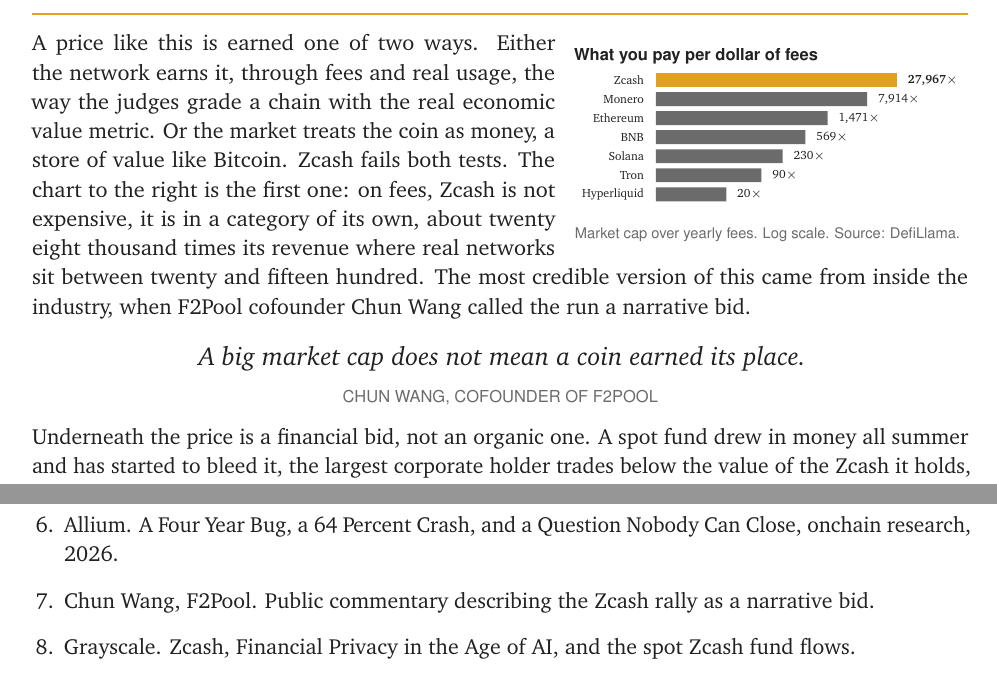
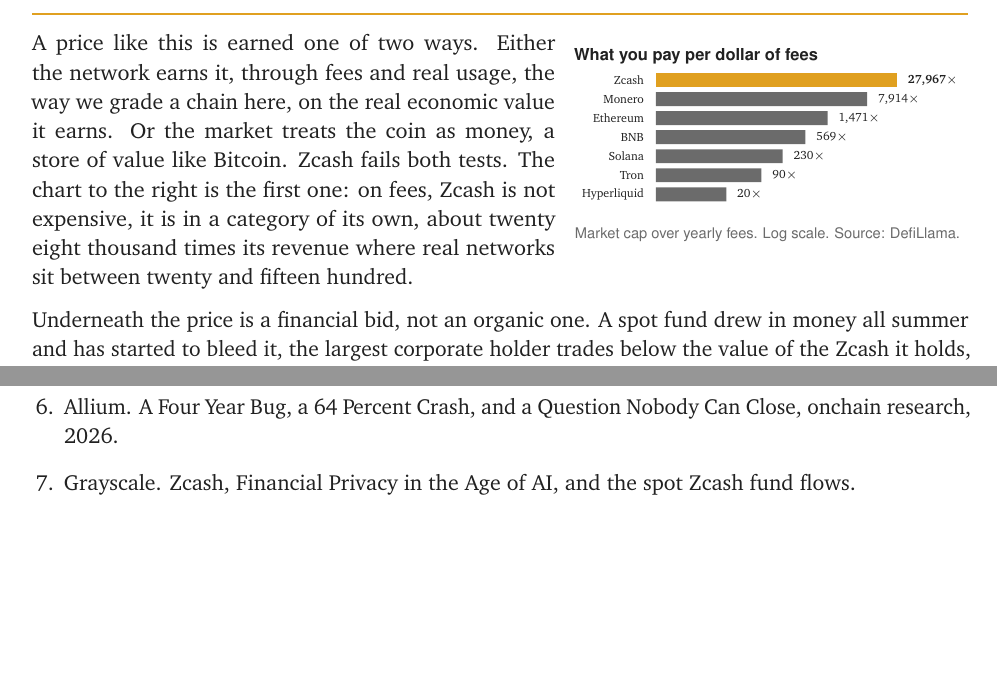
Before and after one commit to edubizh/eli-dubizh-zec-ubc26-research-comp, a LaTeX document (report/short_zcash.tex): two parts of pages 2 and 8 of 8, joined at a grey line, cut so that both start at the same text, the shorter picture padded with empty space. Compiled offline with pdfLaTeX.

Commit message:
Cut the Chun Wang quote and reframe the revenue lens in our own voice

```diff
--- a/report/short_zcash.tex
+++ b/report/short_zcash.tex
@@ -157,9 +157,7 @@
 \vspace{-4pt}
 \end{wrapfigure}
 
-A price like this is earned one of two ways. Either the network earns it, through fees and real usage, the way the judges grade a chain with the real economic value metric. Or the market treats the coin as money, a store of value like Bitcoin. Zcash fails both tests. The chart to the right is the first one: on fees, Zcash is not expensive, it is in a category of its own, about twenty eight thousand times its revenue where real networks sit between twenty and fifteen hundred. The most credible version of this came from inside the industry, when F2Pool cofounder Chun Wang called the run a narrative bid.
-
-\pullquote{A big market cap does not mean a coin earned its place.}{Chun Wang, cofounder of F2Pool}
+A price like this is earned one of two ways. Either the network earns it, through fees and real usage, the way we grade a chain here, on the real economic value it earns. Or the market treats the coin as money, a store of value like Bitcoin. Zcash fails both tests. The chart to the right is the first one: on fees, Zcash is not expensive, it is in a category of its own, about twenty eight thousand times its revenue where real networks sit between twenty and fifteen hundred.
 
 Underneath the price is a financial bid, not an organic one. A spot fund drew in money all summer and has started to bleed it, the largest corporate holder trades below the value of the Zcash it holds, and the tape is about fourteen times more futures than spot. This is a derivatives phenomenon, not an adoption one. The crowd is paying for a story. We are pricing the network.
 
@@ -453,7 +451,6 @@
   \item CoinMetrics. Zcash and Monero transactions, active addresses, and price history.
   \item Artemis. Zcash 30 and 90 day annualized volatility, November 2026.
   \item Allium. A Four Year Bug, a 64 Percent Crash, and a Question Nobody Can Close, onchain research, 2026.
-  \item Chun Wang, F2Pool. Public commentary describing the Zcash rally as a narrative bid.
   \item Grayscale. Zcash, Financial Privacy in the Age of AI, and the spot Zcash fund flows.
   \item The DeFi Report and zecmetrics. Zcash hashrate, miner revenue mix, and issuance.
   \item Electric Coin Company. Founding team departures and governance, January 2026; Cypherpunk Technologies treasury disclosures; CoinGlass futures data.
```
Also changed, not shown: report/Zcash_ZEC_Short_Thesis_UBC2026.pdf, report/short_zcash.tex (2 more changed lines).
